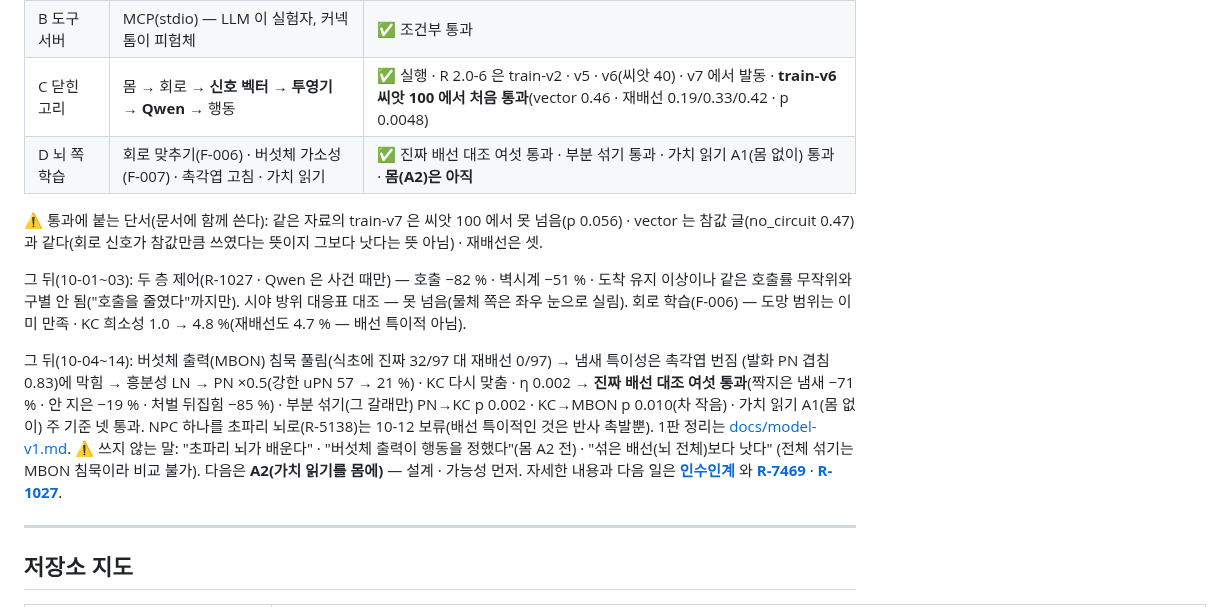
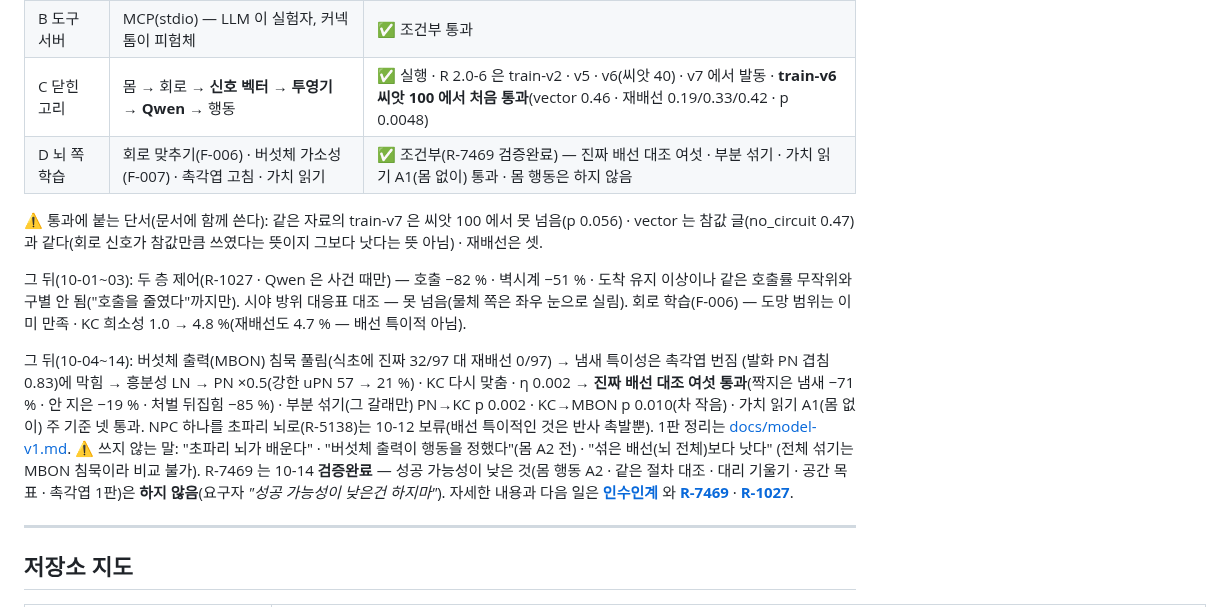
Before and after one commit to Gnori/moai-echomind-fly-connectome, a Markdown page: CLAUDE.md, the part around the change. Drawn GitHub-style.

Commit message:
docs(claude): R-7469 검증완료 반영 — A2 등 성공 가능성 낮은 것은 하지 않음

```diff
--- a/CLAUDE.md
+++ b/CLAUDE.md
@@ -31,7 +31,7 @@
 | A 시뮬레이터 코어 | 공식 데이터 → 그래프 → Shiu LIF(맥 GPU) → 도망 반사 검산 | ✅ 조건부 통과(Brian2 발화 완전 일치) |
 | B 도구 서버 | MCP(stdio) — LLM 이 실험자, 커넥톰이 피험체 | ✅ 조건부 통과 |
 | C 닫힌 고리 | 몸 → 회로 → **신호 벡터 → 투영기 → Qwen** → 행동 | ✅ 실행 · R 2.0-6 은 train-v2 · v5 · v6(씨앗 40) · v7 에서 발동 · **train-v6 씨앗 100 에서 처음 통과**(vector 0.46 · 재배선 0.19/0.33/0.42 · p 0.0048) |
-| D 뇌 쪽 학습 | 회로 맞추기(F-006) · 버섯체 가소성(F-007) · 촉각엽 고침 · 가치 읽기 | ✅ 진짜 배선 대조 여섯 통과 · 부분 섞기 통과 · 가치 읽기 A1(몸 없이) 통과 · **몸(A2)은 아직** |
+| D 뇌 쪽 학습 | 회로 맞추기(F-006) · 버섯체 가소성(F-007) · 촉각엽 고침 · 가치 읽기 | ✅ 조건부(R-7469 검증완료) — 진짜 배선 대조 여섯 · 부분 섞기 · 가치 읽기 A1(몸 없이) 통과 · 몸 행동은 하지 않음 |
 
 ⚠️ 통과에 붙는 단서(문서에 함께 쓴다): 같은 자료의 train-v7 은 씨앗 100 에서 못 넘음(p 0.056) ·
 vector 는 참값 글(no_circuit 0.47)과 같다(회로 신호가 참값만큼 쓰였다는 뜻이지 그보다 낫다는 뜻 아님) · 재배선은 셋.
@@ -46,7 +46,7 @@ vector 는 참값 글(no_circuit 0.47)과 같다(회로 신호가 참값만큼
 PN→KC p 0.002 · KC→MBON p 0.010(차 작음) · 가치 읽기 A1(몸 없이) 주 기준 넷 통과.
 NPC 하나를 초파리 뇌로(R-5138)는 10-12 보류(배선 특이적인 것은 반사 촉발뿐). 1판 정리는 [docs/model-v1.md](docs/model-v1.md).
 ⚠️ 쓰지 않는 말: "초파리 뇌가 배운다" · "버섯체 출력이 행동을 정했다"(몸 A2 전) · "섞은 배선(뇌 전체)보다 낫다"
-(전체 섞기는 MBON 침묵이라 비교 불가). 다음은 **A2(가치 읽기를 몸에)** — 설계 · 가능성 먼저.
+(전체 섞기는 MBON 침묵이라 비교 불가). R-7469 는 10-14 **검증완료** — 성공 가능성이 낮은 것(몸 행동 A2 · 같은 절차 대조 · 대리 기울기 · 공간 목표 · 촉각엽 1판)은 **하지 않음**(요구자 *"성공 가능성이 낮은건 하지마"*).
 자세한 내용과 다음 일은 **[인수인계](docs/requirements/echomind-fly-connectome-handoff.md)** 와
 **[R-7469](docs/requirements/20260923-104151-7469_fly-learning-next_req.md)** · **[R-1027](docs/requirements/20261001-070937-1027_fly-tiered-control_req.md)**.
 
```
